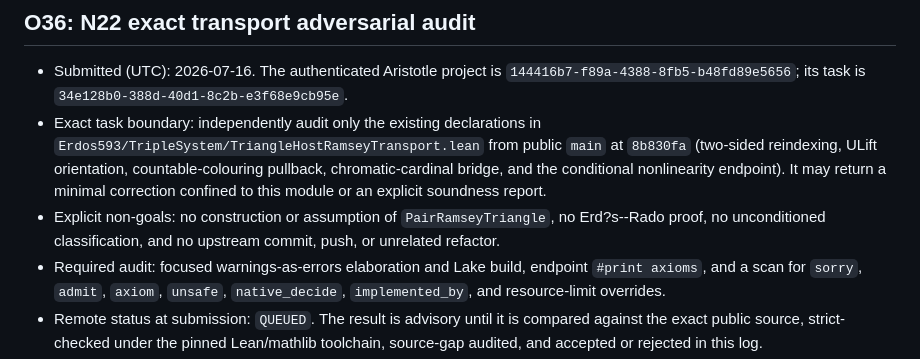
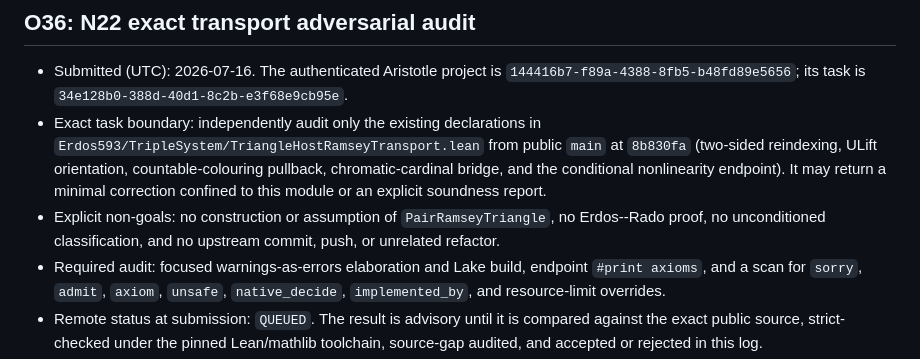
Before and after one commit to SamPetkov/Erdos593, a Markdown page: formalization/ARISTOTLE_LOG.md, the part around the change. GitHub-like rendering.

```diff
--- a/formalization/ARISTOTLE_LOG.md
+++ b/formalization/ARISTOTLE_LOG.md
@@ -1237,7 +1237,7 @@ F8A38A7F0578CA9FD764F3516A621E9D47BFDF73D72D16E2ECC3A6FB1CE6F277  direct TASK.md
   endpoint). It may return a minimal correction confined to this module or an
   explicit soundness report.
 - Explicit non-goals: no construction or assumption of
-  `PairRamseyTriangle`, no Erd?s--Rado proof, no unconditioned classification,
+  `PairRamseyTriangle`, no Erdos--Rado proof, no unconditioned classification,
   and no upstream commit, push, or unrelated refactor.
 - Required audit: focused warnings-as-errors elaboration and Lake build,
   endpoint `#print axioms`, and a scan for `sorry`, `admit`, `axiom`, `unsafe`,
```
Also changed, not shown: formalization/CLASSICAL_POSITIVE_ATOM_PLAN.md (+7 -7 lines).
